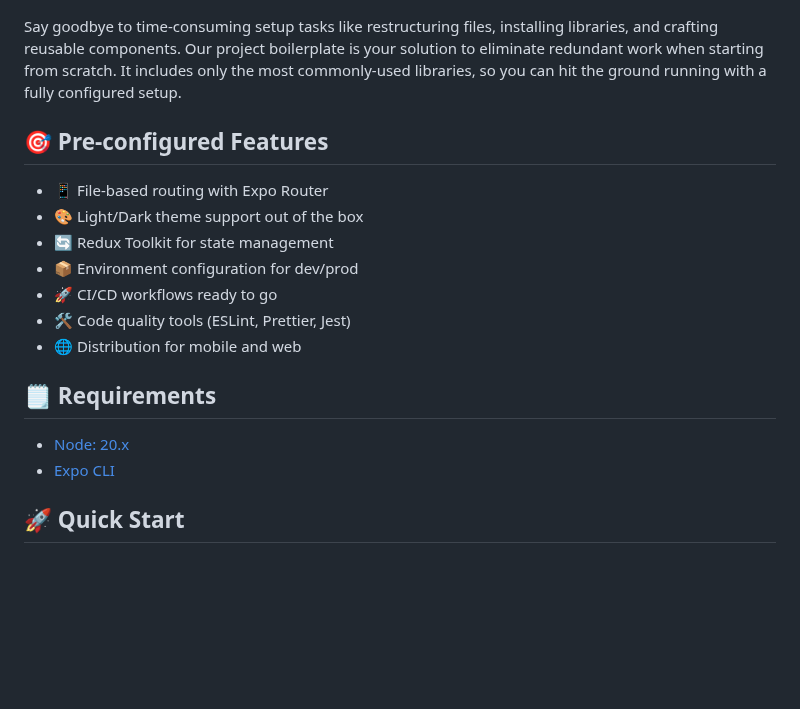
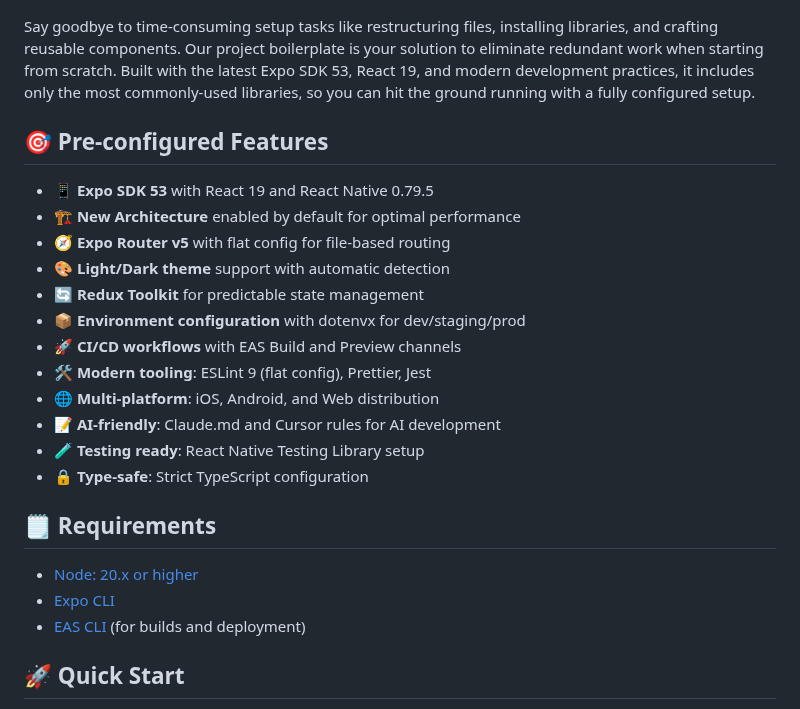
Before and after one commit to wataru-maeda/react-native-boilerplate, a Markdown page: README.md, the part around the change. GitHub-like rendering; blank space fills up the shorter version.

Commit message:
docs: update README documentation

```diff
--- a/README.md
+++ b/README.md
@@ -14,22 +14,28 @@
   <img src='https://github.com/wataru-maeda/react-native-boilerplate/blob/main/__DELELE_ME__/demo-dark-theme.gif' width='150px'>
 </p>
 
-Say goodbye to time-consuming setup tasks like restructuring files, installing libraries, and crafting reusable components. Our project boilerplate is your solution to eliminate redundant work when starting from scratch. It includes only the most commonly-used libraries, so you can hit the ground running with a fully configured setup.
+Say goodbye to time-consuming setup tasks like restructuring files, installing libraries, and crafting reusable components. Our project boilerplate is your solution to eliminate redundant work when starting from scratch. Built with the latest Expo SDK 53, React 19, and modern development practices, it includes only the most commonly-used libraries, so you can hit the ground running with a fully configured setup.
 
 ## 🎯 Pre-configured Features
 
-- 📱 File-based routing with Expo Router
-- 🎨 Light/Dark theme support out of the box
-- 🔄 Redux Toolkit for state management
-- 📦 Environment configuration for dev/prod
-- 🚀 CI/CD workflows ready to go
-- 🛠️ Code quality tools (ESLint, Prettier, Jest)
-- 🌐 Distribution for mobile and web
+- 📱 **Expo SDK 53** with React 19 and React Native 0.79.5
+- 🏗️ **New Architecture** enabled by default for optimal performance
+- 🧭 **Expo Router v5** with flat config for file-based routing
+- 🎨 **Light/Dark theme** support with automatic detection
+- 🔄 **Redux Toolkit** for predictable state management
+- 📦 **Environment configuration** with dotenvx for dev/staging/prod
+- 🚀 **CI/CD workflows** with EAS Build and Preview channels
+- 🛠️ **Modern tooling**: ESLint 9 (flat config), Prettier, Jest
+- 🌐 **Multi-platform**: iOS, Android, and Web distribution
+- 📝 **AI-friendly**: Claude.md and Cursor rules for AI development
+- 🧪 **Testing ready**: React Native Testing Library setup
+- 🔒 **Type-safe**: Strict TypeScript configuration
 
 ## 🗒️ Requirements
 
-- [Node: 20.x](https://nodejs.org/en)
+- [Node: 20.x or higher](https://nodejs.org/en)
 - [Expo CLI](https://docs.expo.dev/more/expo-cli/)
+- [EAS CLI](https://docs.expo.dev/build/setup/) (for builds and deployment)
 
 ## 🚀 Quick Start
 
```
